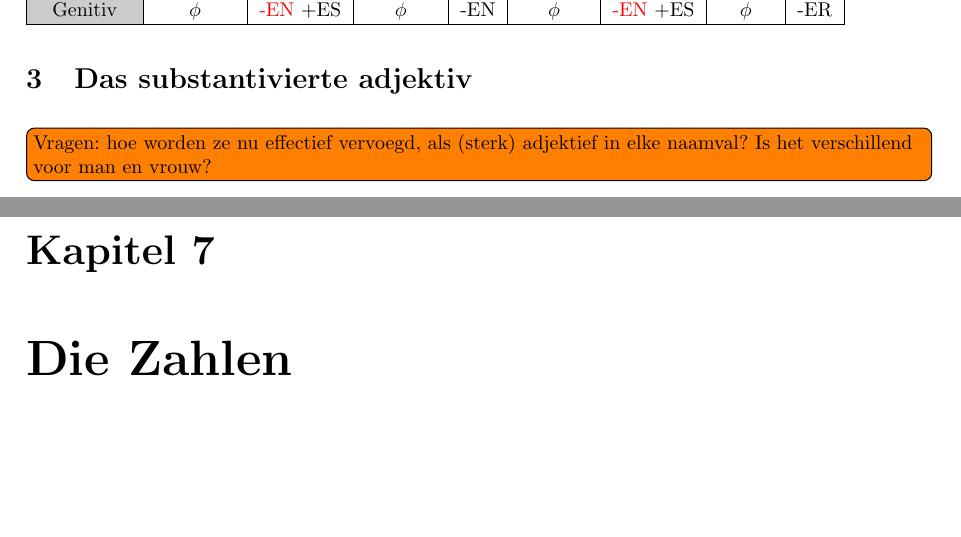
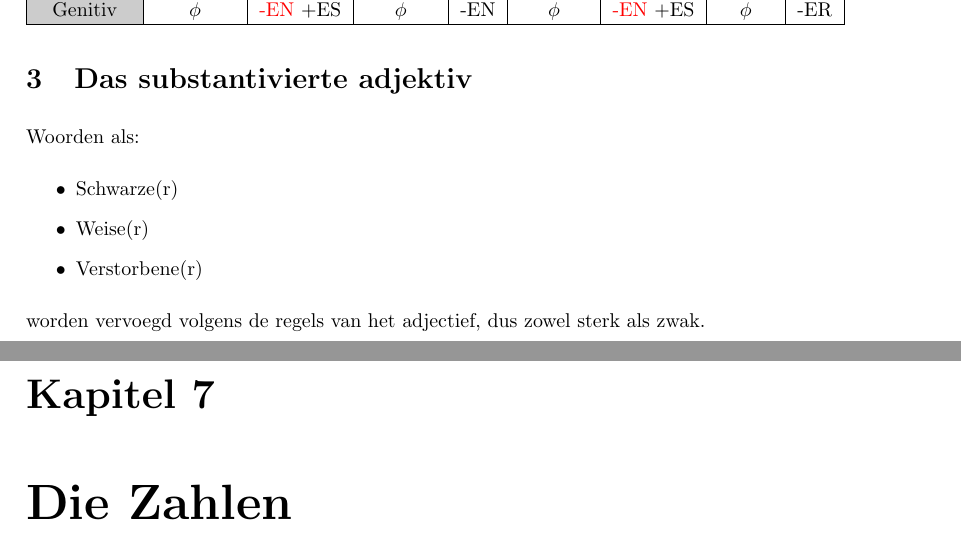
Before and after one commit to warreee/Duits_voor_Nederlandstaligen, a LaTeX thesis (main.tex, which reads tex/kapitel6.tex): two parts of pages 28 and 29 of 51, joined at a grey line, cut so that both start at the same text, the shorter picture padded with empty space. Compiled offline with pdfLaTeX.

Commit message:
kapitel 6

```diff
--- a/tex/kapitel6.tex
+++ b/tex/kapitel6.tex
@@ -50,6 +50,13 @@ Ze komen voor in volgende drie gevallen:
 \end{tabular}
 
 \section{Das substantivierte adjektiv}
-\todo[inline]{Vragen: hoe worden ze nu effectief vervoegd, als (sterk) adjektief in elke naamval?
-Is het verschillend voor man en vrouw?}
+
+Woorden als:
+\begin{itemize}
+\item Schwarze(r)
+\item Weise(r)
+\item Verstorbene(r)
+\end{itemize}
+
+worden vervoegd volgens de regels van het adjectief, dus zowel sterk als zwak.
 \end{document}
```
